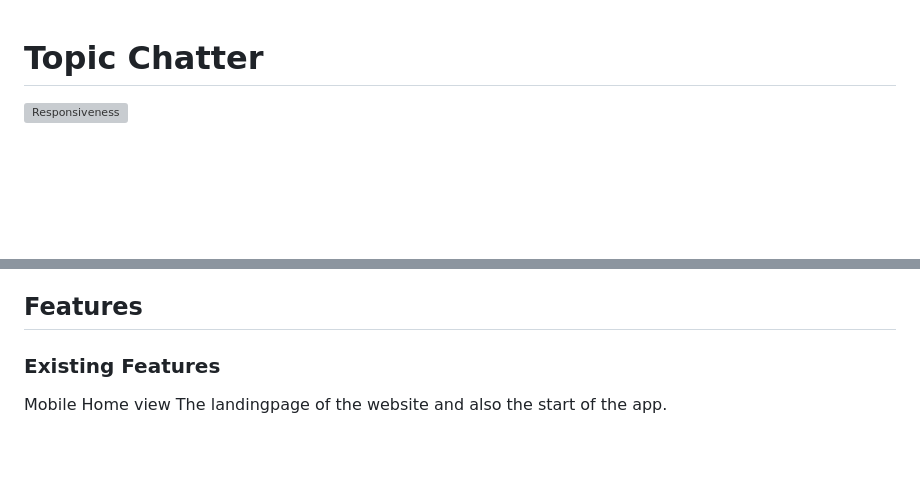
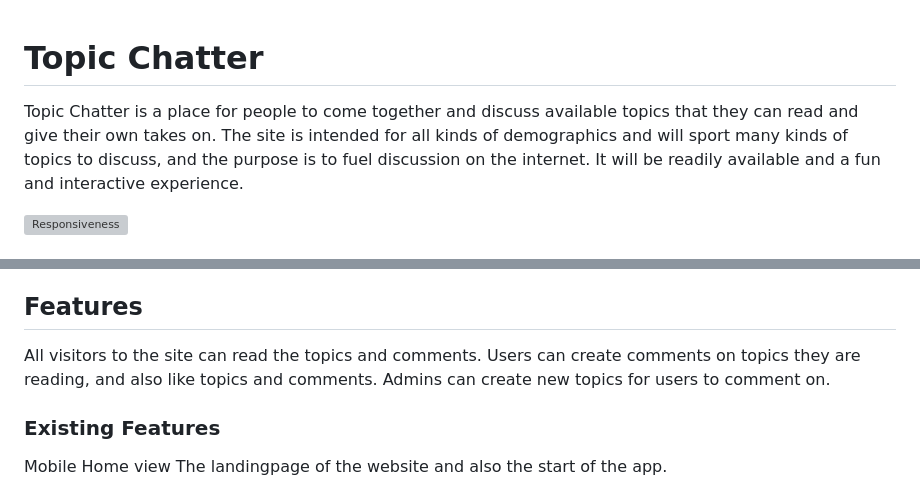
Before and after one commit to ignurof/topic-chatter, a Markdown page: readme.md, 2 parts joined by grey strips. Drawn GitHub-style; blank space fills up the shorter version; grey boxes are pictures that could not be loaded.

```diff
--- a/readme.md
+++ b/readme.md
@@ -1,5 +1,8 @@
 # Topic Chatter
 
+Topic Chatter is a place for people to come together and discuss available topics that they can read and give their own takes on.
+The site is intended for all kinds of demographics and will sport many kinds of topics to discuss, and the purpose is to fuel discussion on the internet.
+It will be readily available and a fun and interactive experience.
 
 ![Responsiveness](assets/images/readme/responsive.png)
 
@@ -20,6 +23,10 @@
 - [**Credits**](#credits)
 
 ## Features
+
+All visitors to the site can read the topics and comments.
+Users can create comments on topics they are reading, and also like topics and comments.
+Admins can create new topics for users to comment on.
 
 ### Existing Features
 
```
